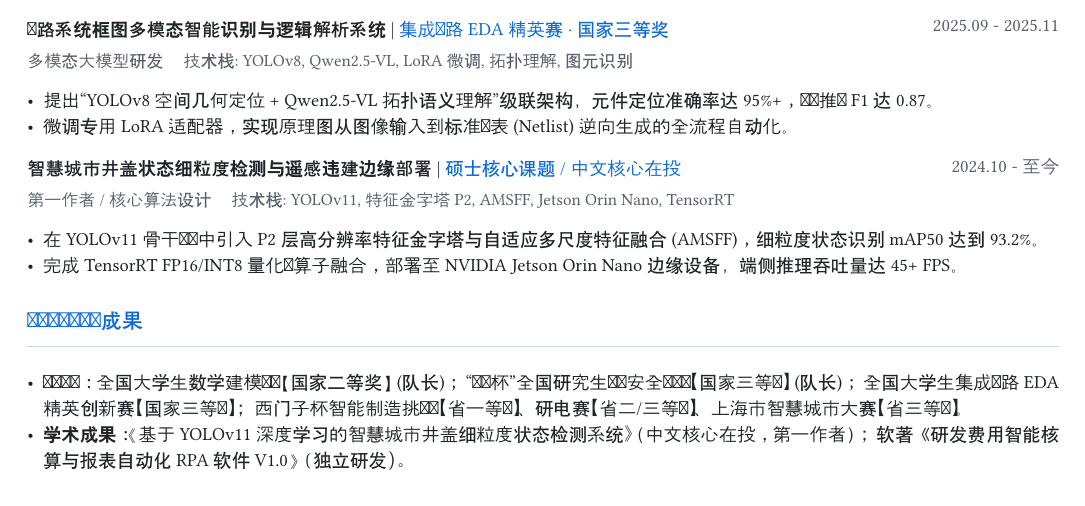
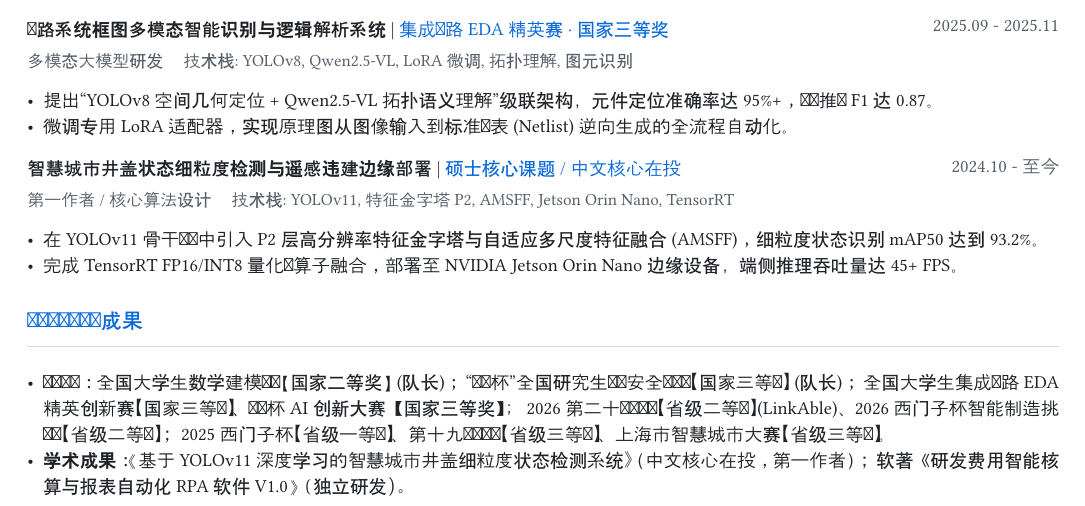
Before and after one commit to insistgang/Career-Copilot, a Typst document (output/current_resume.typ): part of the page, cut so that both start at the same text. Compiled offline with Typst 0.15; a missing font is replaced by an installed copy or a similar font.

Commit message:
feat: explicitly showcase 2026 Siemens 2nd Prize & 2026 Yandiansai 2nd Prize in master profile and resume engine

```diff
--- a/output/current_resume.typ
+++ b/output/current_resume.typ
@@ -82,8 +82,9 @@
   awards: (
     "全国大学生数学建模竞赛【国家二等奖】 (队长)",
     "“华为杯”全国研究生网络安全专项赛【国家三等奖】 (队长)",
-    "全国大学生集成电路 EDA 精英创新赛【国家三等奖】",
-    "西门子杯智能制造挑战赛【省一等奖】、研电赛【省二/三等奖】、上海市智慧城市大赛【省三等奖】",
+    "全国大学生集成电路 EDA 精英创新赛【国家三等奖】、华为杯 AI 创新大赛【国家三等奖】",
+    "2026 第二十届研电赛【省级二等奖】(LinkAble)、2026 西门子杯智能制造挑战赛【省级二等奖】",
+    "2025 西门子杯【省级一等奖】、第十九届研电赛【省级三等奖】、上海市智慧城市大赛【省级三等奖】",
   ),
   papers: (
     "《基于 YOLOv11 深度学习的智慧城市井盖细粒度状态检测系统》（中文核心在投，第一作者）",
```
Also changed, not shown: output/刘钢_个人简历_CareerCopilot.pdf, 1 other file.
